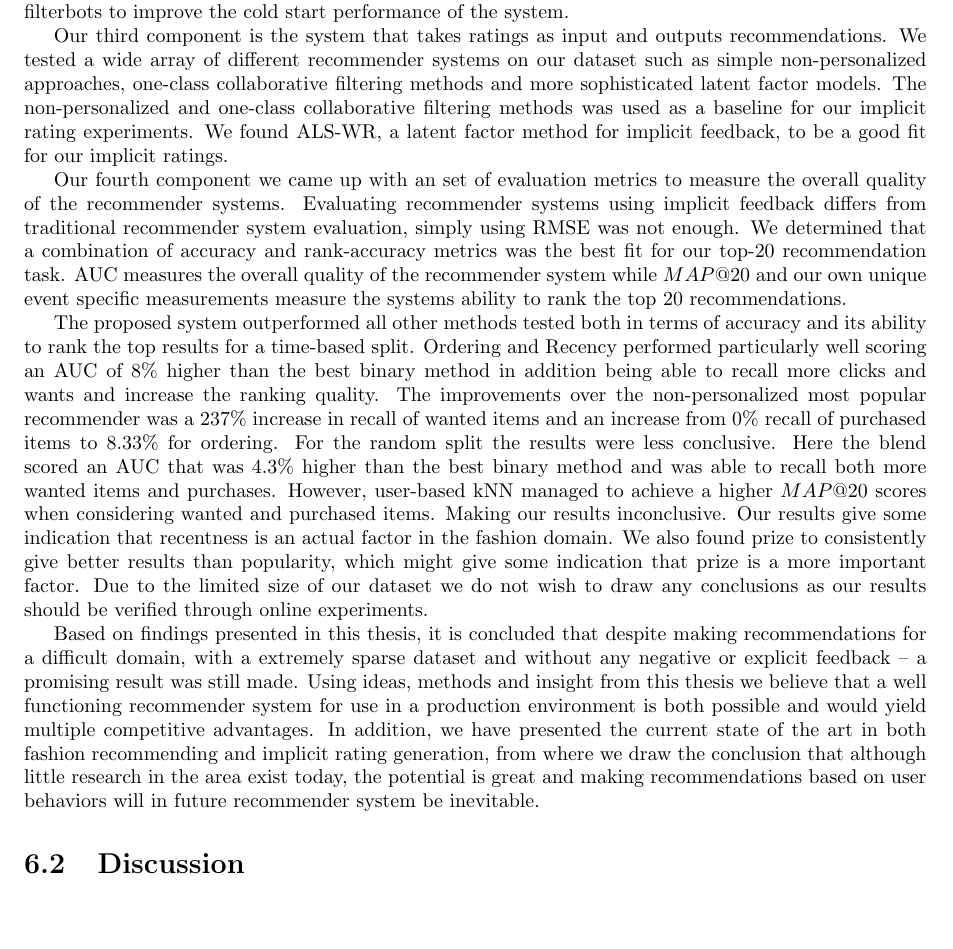
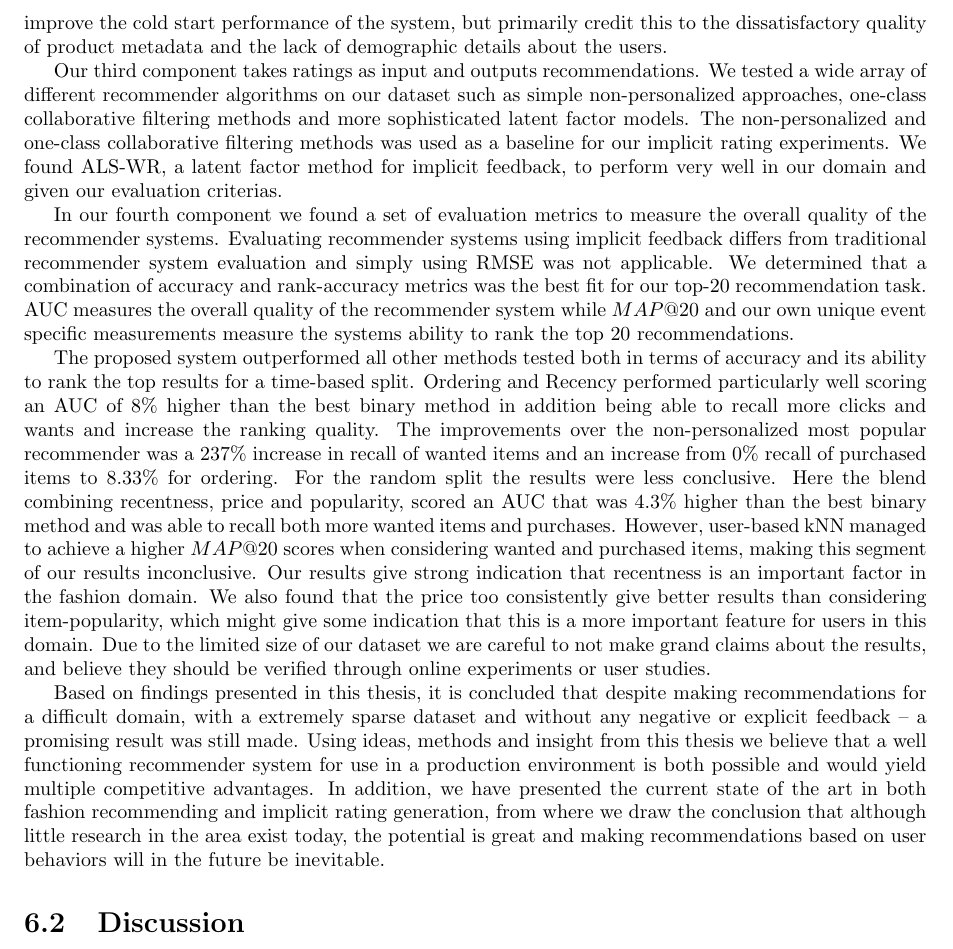
Before and after one commit to mcmhav/muchBazar, a LaTeX thesis (src/report.tex, which reads src/masterChapters/06-conclusion.tex): part of page 132 of 161, cut at the place of the change, the shorter picture padded with empty space. Compiled offline with pdfLaTeX.

Commit message:
Fix and write something in conclusion

```diff
--- a/src/masterChapters/06-conclusion.tex
+++ b/src/masterChapters/06-conclusion.tex
@@ -56,3 +53,0 @@ items based on their popularity, \textit{BrandBots} that gives all items of a
-brand a maximum rating and so on. We tested out different filterbot combinations
-for all three cold-start scenarios, disappointingly we did not find the filterbots
-to improve the cold start performance of the system.
@@ -59,42 +58,47 @@ to improve the cold start performance of the system.
+to improve the cold start performance of the system, but primarily credit this
+to the dissatisfactory quality of product metadata and the lack of demographic
+details about the users.
 
 % Third component: recommendation.
-Our third component is the system that takes ratings as input and outputs
-recommendations.  We tested a wide array of different recommender systems on
+Our third component takes ratings as input and outputs
+recommendations. We tested a wide array of different recommender algorithms on
 our dataset such as simple non-personalized approaches, one-class collaborative
 filtering methods and more sophisticated latent factor models. The
 non-personalized and one-class collaborative filtering methods was used as a
 baseline for our implicit rating experiments. We found ALS-WR, a latent factor
-method for implicit feedback, to be a good fit for our implicit ratings.
+method for implicit feedback, to perform very well in our domain and given our
+evaluation criterias.
 
 % Fourth component: evaluation.
-Our fourth component we came up with an set of evaluation metrics to measure
-the overall quality of the recommender systems. Evaluating recommender systems
-using implicit feedback differs from traditional recommender system evaluation,
-simply using RMSE was not enough. We determined that a combination of accuracy
-and rank-accuracy metrics was the best fit for our top-20 recommendation task.
-AUC measures the overall quality of the recommender system while $MAP@20$ and
-our own unique event specific measurements measure the systems ability to rank
-the top 20 recommendations.
+In our fourth component we found a set of evaluation metrics to measure the
+overall quality of the recommender systems. Evaluating recommender systems
+using implicit feedback differs from traditional recommender system evaluation
+and simply using RMSE was not applicable. We determined that a combination of
+accuracy and rank-accuracy metrics was the best fit for our top-20
+recommendation task.  AUC measures the overall quality of the recommender
+system while $MAP@20$ and our own unique event specific measurements measure
+the systems ability to rank the top 20 recommendations.
 
 % How the proposed system performs
 The proposed system outperformed all other methods tested both in terms of
 accuracy and its ability to rank the top results for a time-based split.
 Ordering and Recency performed particularly well scoring an AUC of 8\% higher
 than the best binary method in addition being able to recall more clicks and
-wants and increase the ranking quality. The improvements over the non-personalized
-most popular recommender was a 237\% increase in recall of wanted items
-and an increase from 0\% recall of purchased items to 8.33\% for
-ordering. For the random split the results were less conclusive.
-Here the blend scored an AUC that was 4.3\% higher than the best binary method
-and was able to recall both more wanted items and purchases. However, user-based
-kNN managed to achieve a higher $MAP@20$ scores when considering wanted and purchased
-items. Making our results inconclusive. Our results give some indication that recentness
-is an actual factor in the fashion domain. We also found prize to consistently give
-better results than popularity, which might give some indication that prize
-is a more important factor. Due to the limited size of our dataset we
-do not wish to draw any conclusions as our results should be verified
-through online experiments.
-
+wants and increase the ranking quality. The improvements over the
+non-personalized most popular recommender was a 237\% increase in recall of
+wanted items and an increase from 0\% recall of purchased items to 8.33\% for
+ordering. For the random split the results were less conclusive.  Here the
+blend combining recentness, price and popularity, scored an AUC that was 4.3\%
+higher than the best binary method and was able to recall both more wanted
+items and purchases. However, user-based kNN managed to achieve a higher
+$MAP@20$ scores when considering wanted and purchased items, making this
+segment of our results inconclusive. Our results give strong indication that
+recentness is an important factor in the fashion domain. We also found that the
+price too consistently give better results than considering item-popularity,
+which might give some indication that this is a more important feature for
+users in this domain. Due to the limited size of our dataset we are careful to
+not make grand claims about the results, and believe they should be verified
+through online experiments or user studies.
 
 % Concluding thoughts
 Based on findings presented in this thesis, it is concluded that despite making
@@ -106,8 +110,7 @@ possible and would yield multiple competitive advantages. In addition, we have
 presented the current state of the art in both fashion recommending and
 implicit rating generation, from where we draw the conclusion that although
 little research in the area exist today, the potential is great and making
-recommendations based on user behaviors will in future recommender system be
-inevitable.
+recommendations based on user behaviors will in the future be inevitable.
 
 %Recommender systems are arguably one of the trendiest uses of data science
 %startups today. However, with the exception of very rare cases such as Pandora
```
Also changed, not shown: src/masterChapters/06-conclusion.tex (32 more changed lines).
